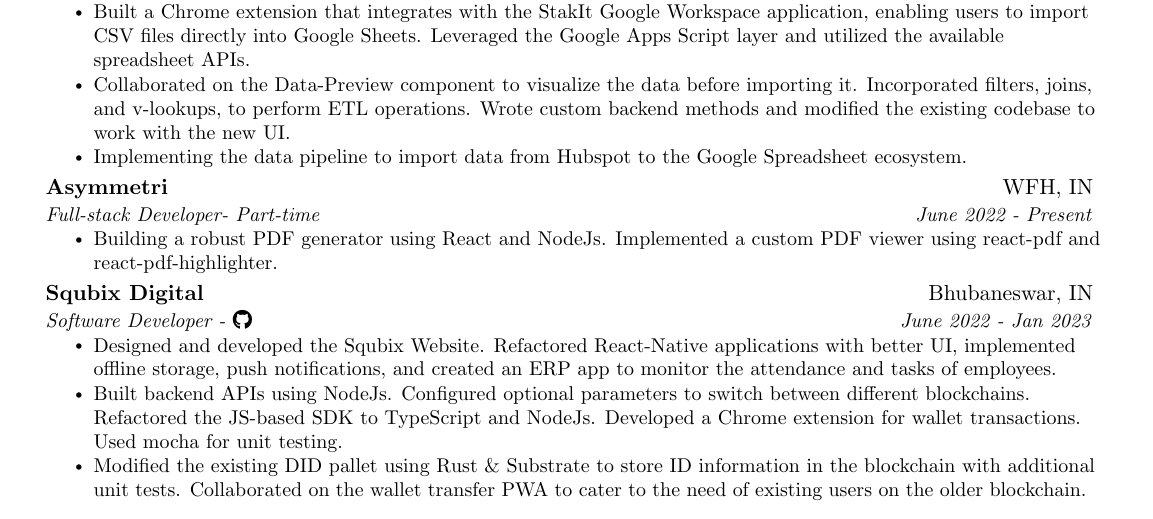
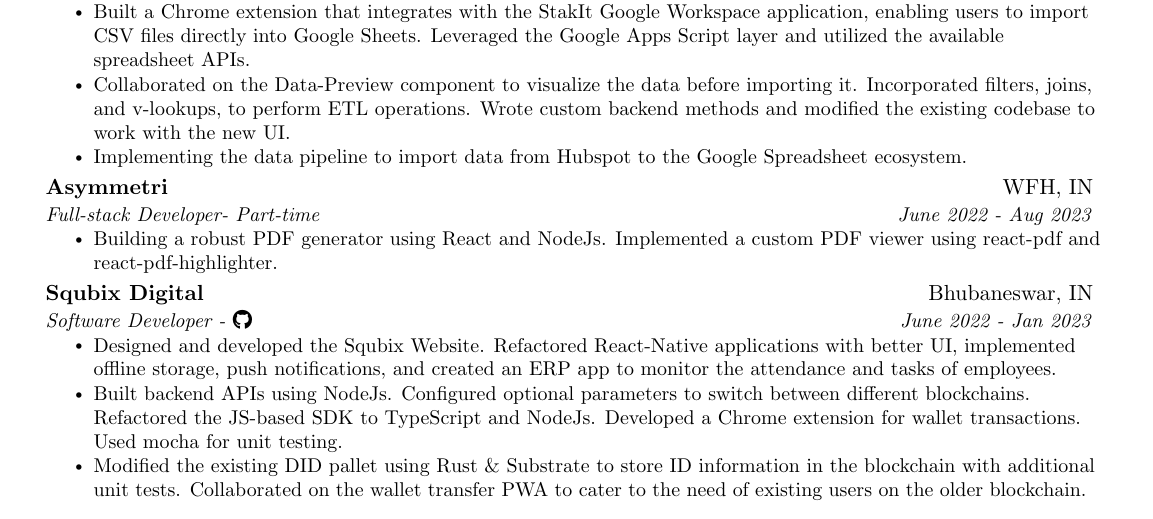
Before and after one commit to fuzzymfx/fuzzymfx.github.io, a LaTeX CV (templates/resume/resume.tex): part of the page, cut so that both start at the same text. Compiled offline with pdfLaTeX.

Commit message:
updating resume: build and deploy

```diff
--- a/templates/resume/resume.tex
+++ b/templates/resume/resume.tex
@@ -142,7 +142,7 @@
       \resumeItemListEnd
       \resumeSubheading
       {Asymmetri}{WFH, IN}
-      {Full-stack Developer- Part-time}{June 2022 - Present}
+      {Full-stack Developer- Part-time}{June 2022 - Aug 2023}
       \resumeItemListStart
         \resumeItem
           {Building a robust PDF generator using React and NodeJs. Implemented a custom PDF viewer using react-pdf and react-pdf-highlighter.}
```
